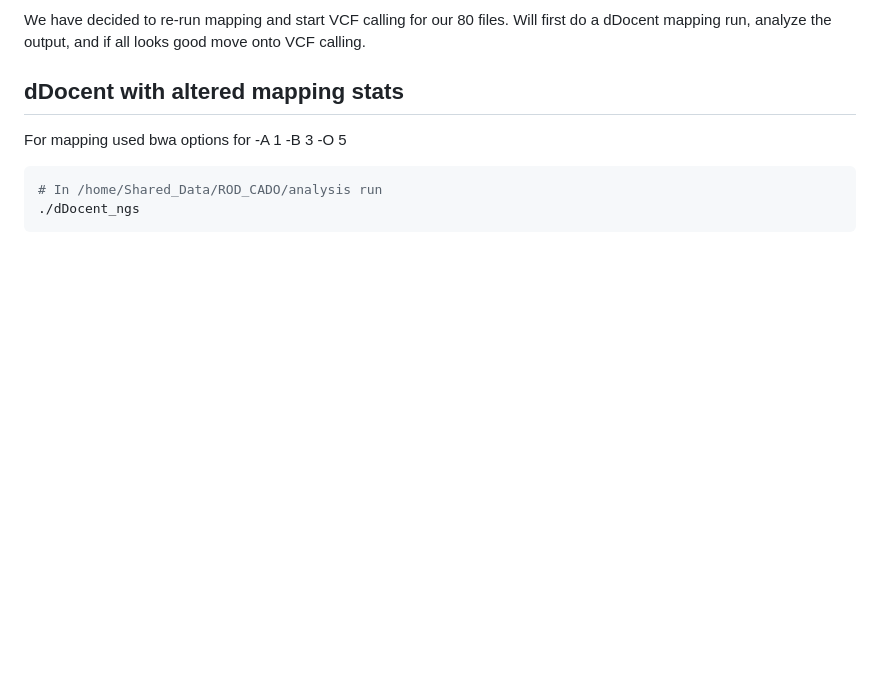
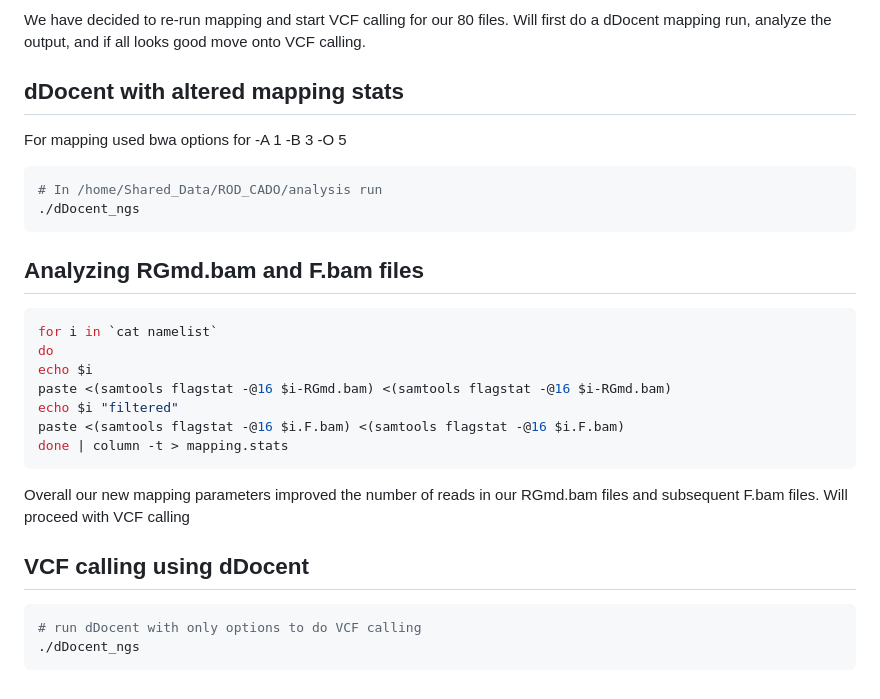
Before and after one commit to MarineEvoEcoLab/ROD_CADO, a Markdown page: Analysis.md, the part around the change. Rendered like a GitHub page; blank space fills up the shorter version.

Commit message:
added mapping and vcf notes

````diff
--- a/Analysis.md
+++ b/Analysis.md
@@ -381,3 +381,24 @@ For mapping used bwa options for -A 1 -B 3 -O 5
 # In /home/Shared_Data/ROD_CADO/analysis run
 ./dDocent_ngs
 ```
+
+## Analyzing RGmd.bam and F.bam files
+
+```bash
+for i in `cat namelist`
+do
+echo $i
+paste <(samtools flagstat -@16 $i-RGmd.bam) <(samtools flagstat -@16 $i-RGmd.bam)
+echo $i "filtered"
+paste <(samtools flagstat -@16 $i.F.bam) <(samtools flagstat -@16 $i.F.bam)
+done | column -t > mapping.stats
+```
+
+Overall our new mapping parameters improved the number of reads in our RGmd.bam files and subsequent F.bam files. Will proceed with VCF calling
+
+## VCF calling using dDocent
+
+```bash
+# run dDocent with only options to do VCF calling
+./dDocent_ngs
+```
````
